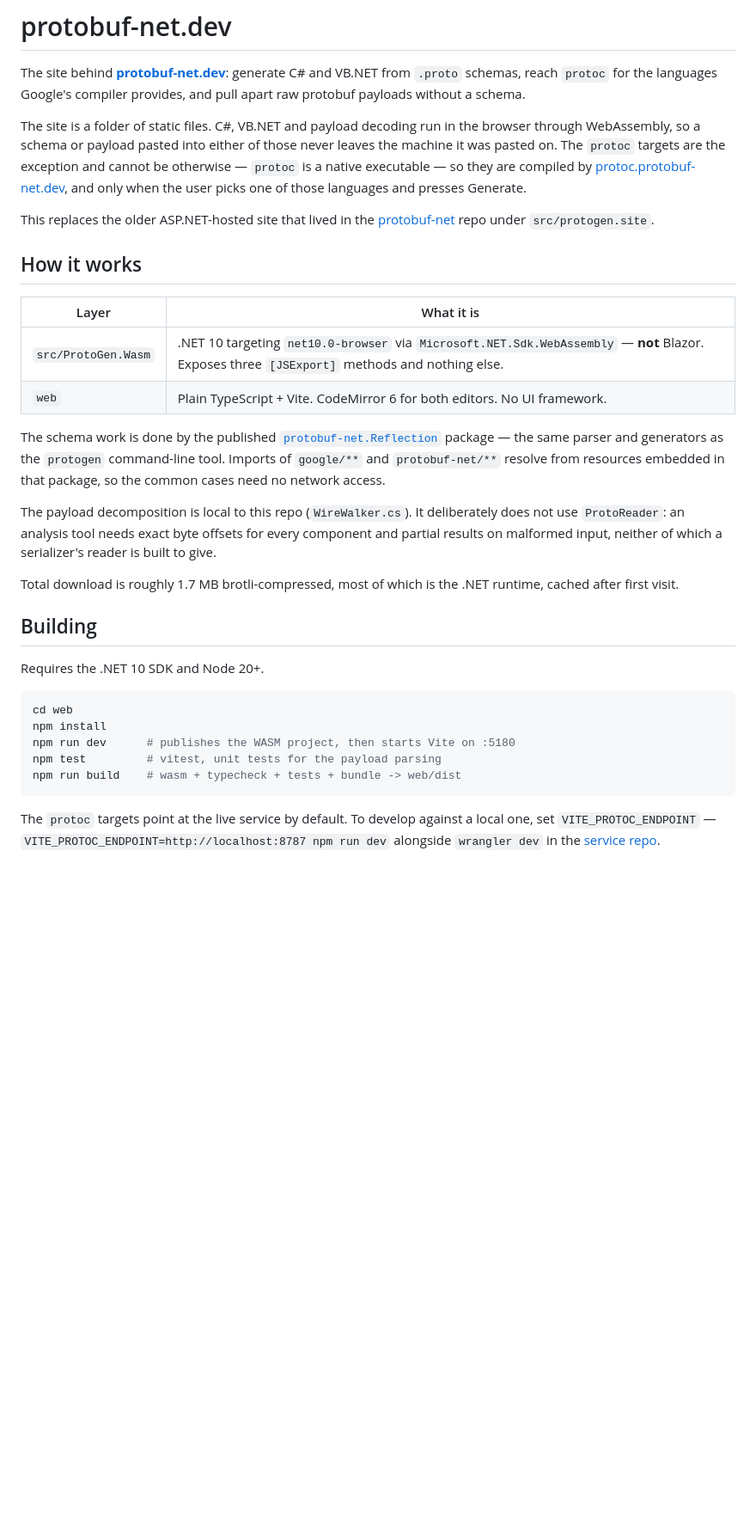
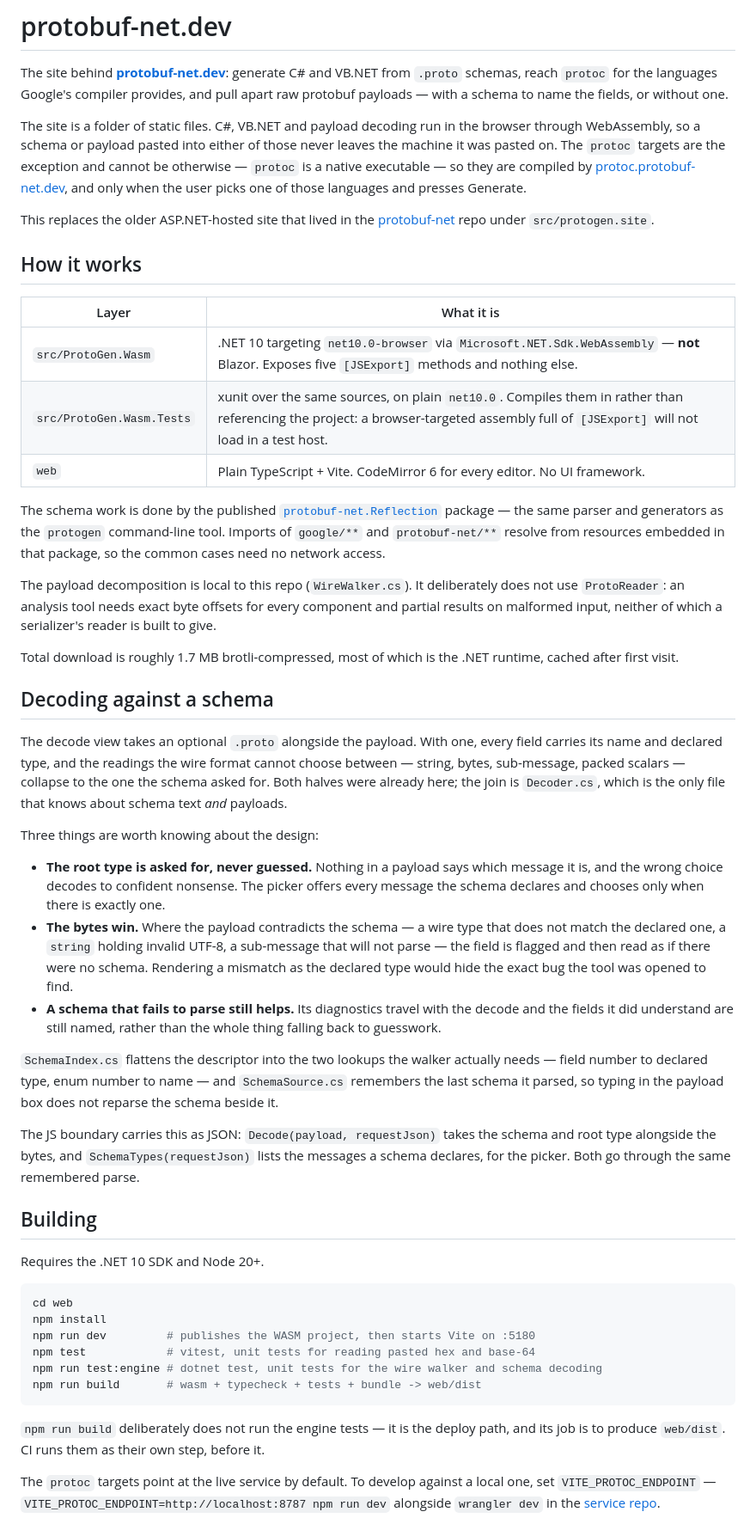
Before and after one commit to protobuf-net/protobuf-net.dev, a Markdown page: README.md, the part around the change. Shown at 86% size. Drawn GitHub-style; blank space fills up the shorter version.

Commit message:
Document decoding against a schema
The three decisions that will not be obvious from the code six months from now:
the root type is asked for rather than guessed, the bytes win over the schema
where they disagree, and a schema that fails to parse still names the fields it
understood.

Also records why the tests compile the engine sources rather than referencing
the project, and why they run as their own CI step instead of joining the build
that produces web/dist.

````diff
--- a/README.md
+++ b/README.md
@@ -2,7 +2,7 @@
 
 The site behind **[protobuf-net.dev](https://protobuf-net.dev)**: generate C# and
 VB.NET from `.proto` schemas, reach `protoc` for the languages Google's compiler provides, and
-pull apart raw protobuf payloads without a schema.
+pull apart raw protobuf payloads — with a schema to name the fields, or without one.
 
 The site is a folder of static files. C#, VB.NET and payload decoding run in the browser through
 WebAssembly, so a schema or payload pasted into either of those never leaves the machine it was
@@ -18,8 +18,9 @@ This replaces the older ASP.NET-hosted site that lived in the
 
 | Layer | What it is |
 | --- | --- |
-| `src/ProtoGen.Wasm` | .NET 10 targeting `net10.0-browser` via `Microsoft.NET.Sdk.WebAssembly` — **not** Blazor. Exposes three `[JSExport]` methods and nothing else. |
-| `web` | Plain TypeScript + Vite. CodeMirror 6 for both editors. No UI framework. |
+| `src/ProtoGen.Wasm` | .NET 10 targeting `net10.0-browser` via `Microsoft.NET.Sdk.WebAssembly` — **not** Blazor. Exposes five `[JSExport]` methods and nothing else. |
+| `src/ProtoGen.Wasm.Tests` | xunit over the same sources, on plain `net10.0`. Compiles them in rather than referencing the project: a browser-targeted assembly full of `[JSExport]` will not load in a test host. |
+| `web` | Plain TypeScript + Vite. CodeMirror 6 for every editor. No UI framework. |
 
 The schema work is done by the published [`protobuf-net.Reflection`](https://www.nuget.org/packages/protobuf-net.Reflection)
 package — the same parser and generators as the `protogen` command-line tool. Imports of
@@ -33,6 +34,33 @@ malformed input, neither of which a serializer's reader is built to give.
 Total download is roughly 1.7 MB brotli-compressed, most of which is the .NET runtime, cached
 after first visit.
 
+## Decoding against a schema
+
+The decode view takes an optional `.proto` alongside the payload. With one, every field carries its
+name and declared type, and the readings the wire format cannot choose between — string, bytes,
+sub-message, packed scalars — collapse to the one the schema asked for. Both halves were already
+here; the join is `Decoder.cs`, which is the only file that knows about schema text *and* payloads.
+
+Three things are worth knowing about the design:
+
+- **The root type is asked for, never guessed.** Nothing in a payload says which message it is, and
+  the wrong choice decodes to confident nonsense. The picker offers every message the schema
+  declares and chooses only when there is exactly one.
+- **The bytes win.** Where the payload contradicts the schema — a wire type that does not match the
+  declared one, a `string` holding invalid UTF-8, a sub-message that will not parse — the field is
+  flagged and then read as if there were no schema. Rendering a mismatch as the declared type would
+  hide the exact bug the tool was opened to find.
+- **A schema that fails to parse still helps.** Its diagnostics travel with the decode and the
+  fields it did understand are still named, rather than the whole thing falling back to guesswork.
+
+`SchemaIndex.cs` flattens the descriptor into the two lookups the walker actually needs — field
+number to declared type, enum number to name — and `SchemaSource.cs` remembers the last schema it
+parsed, so typing in the payload box does not reparse the schema beside it.
+
+The JS boundary carries this as JSON: `Decode(payload, requestJson)` takes the schema and root type
+alongside the bytes, and `SchemaTypes(requestJson)` lists the messages a schema declares, for the
+picker. Both go through the same remembered parse.
+
 ## Building
 
 Requires the .NET 10 SDK and Node 20+.
@@ -40,10 +68,14 @@ Requires the .NET 10 SDK and Node 20+.
 ```sh
 cd web
 npm install
-npm run dev      # publishes the WASM project, then starts Vite on :5180
-npm test         # vitest, unit tests for the payload parsing
-npm run build    # wasm + typecheck + tests + bundle -> web/dist
+npm run dev         # publishes the WASM project, then starts Vite on :5180
+npm test            # vitest, unit tests for reading pasted hex and base-64
+npm run test:engine # dotnet test, unit tests for the wire walker and schema decoding
+npm run build       # wasm + typecheck + tests + bundle -> web/dist
 ```
+
+`npm run build` deliberately does not run the engine tests — it is the deploy path, and its job is
+to produce `web/dist`. CI runs them as their own step, before it.
 
 The `protoc` targets point at the live service by default. To develop against a local one, set
 `VITE_PROTOC_ENDPOINT` — `VITE_PROTOC_ENDPOINT=http://localhost:8787 npm run dev` alongside
````
